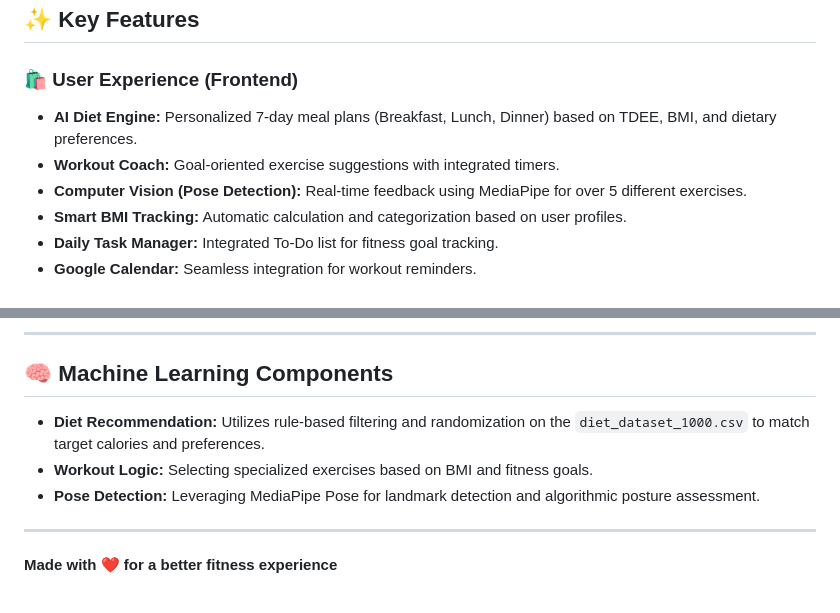
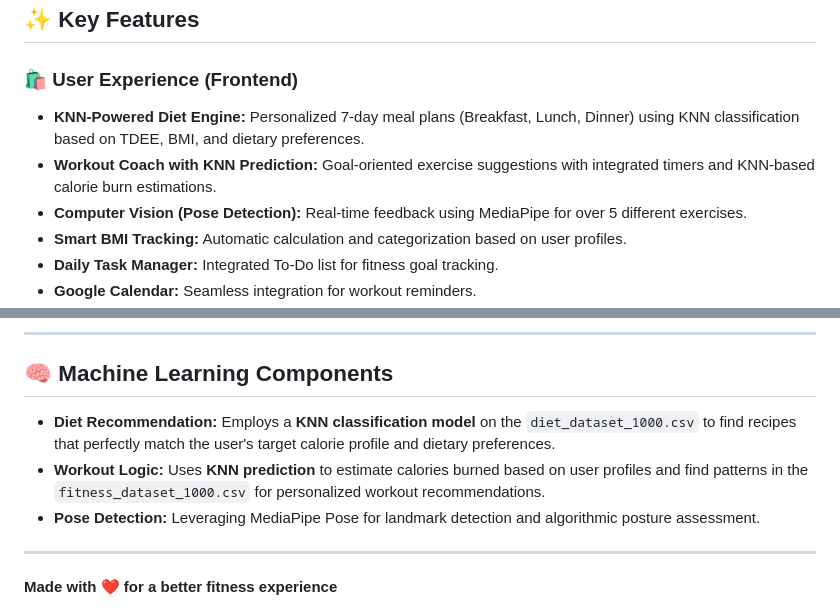
Before and after one commit to Matrix-46/Fit-Guide, a Markdown page: README.md, 2 parts joined by grey strips. Rendered like a GitHub page.

Commit message:
docs: correct ML descriptions to reflect KNN implementation

```diff
--- a/README.md
+++ b/README.md
@@ -44,8 +44,8 @@ Access the live version of the project here: [https://fitguide-frontend-g06v.onr
 ## ✨ Key Features
 
 ### 🛍️ User Experience (Frontend)
-*   **AI Diet Engine:** Personalized 7-day meal plans (Breakfast, Lunch, Dinner) based on TDEE, BMI, and dietary preferences.
-*   **Workout Coach:** Goal-oriented exercise suggestions with integrated timers.
+*   **KNN-Powered Diet Engine:** Personalized 7-day meal plans (Breakfast, Lunch, Dinner) using KNN classification based on TDEE, BMI, and dietary preferences.
+*   **Workout Coach with KNN Prediction:** Goal-oriented exercise suggestions with integrated timers and KNN-based calorie burn estimations.
 *   **Computer Vision (Pose Detection):** Real-time feedback using MediaPipe for over 5 different exercises.
 *   **Smart BMI Tracking:** Automatic calculation and categorization based on user profiles.
 *   **Daily Task Manager:** Integrated To-Do list for fitness goal tracking.
@@ -118,8 +118,8 @@ To access the administrative features, use the following default credentials:
 
 ## 🧠 Machine Learning Components
 
-*   **Diet Recommendation:** Utilizes rule-based filtering and randomization on the `diet_dataset_1000.csv` to match target calories and preferences.
-*   **Workout Logic:** Selecting specialized exercises based on BMI and fitness goals.
+*   **Diet Recommendation:** Employs a **KNN classification model** on the `diet_dataset_1000.csv` to find recipes that perfectly match the user's target calorie profile and dietary preferences.
+*   **Workout Logic:** Uses **KNN prediction** to estimate calories burned based on user profiles and find patterns in the `fitness_dataset_1000.csv` for personalized workout recommendations.
 *   **Pose Detection:** Leveraging MediaPipe Pose for landmark detection and algorithmic posture assessment.
 
 ---
```
